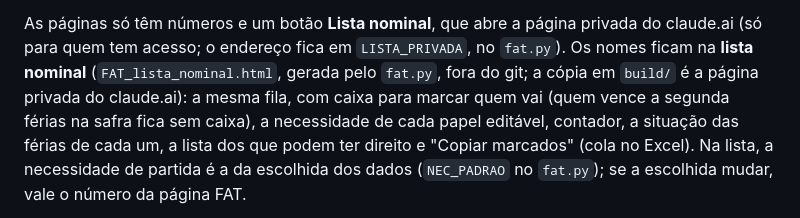
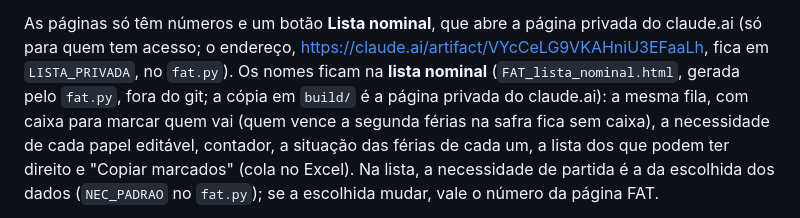
Before and after one commit to tkaique9/operacoes_agricolas, a Markdown page: escalas_out2026/README.md, the part around the change. Drawn GitHub-style.

Commit message:
Escalas: endereço da lista nominal privada no README
Co-Authored-By: Claude Opus 5.5 <noreply@anthropic.com>

```diff
--- a/escalas_out2026/README.md
+++ b/escalas_out2026/README.md
@@ -92,7 +92,7 @@ limite até mar/27 (144) entra no FAT sem tirar as férias e o limite cai durant
 fica parado durante o FAT, senão as férias vencem em dobro. A página 9 (Férias e FAT) mostra isso por papel e mês a mês.
 
 As páginas só têm números e um botão **Lista nominal**, que abre a página privada do claude.ai (só para quem tem acesso;
-o endereço fica em `LISTA_PRIVADA`, no `fat.py`). Os nomes ficam na **lista nominal** (`FAT_lista_nominal.html`, gerada pelo `fat.py`, fora do
+o endereço, https://claude.ai/artifact/VYcCeLG9VKAHniU3EFaaLh, fica em `LISTA_PRIVADA`, no `fat.py`). Os nomes ficam na **lista nominal** (`FAT_lista_nominal.html`, gerada pelo `fat.py`, fora do
 git; a cópia em `build/` é a página privada do claude.ai): a mesma fila, com caixa para marcar quem vai (quem vence a segunda férias na safra fica sem caixa), a
 necessidade de cada papel editável, contador, a situação das férias de cada um, a lista dos que podem ter direito e "Copiar
 marcados" (cola no Excel). Na lista, a necessidade de partida é a da escolhida dos dados (`NEC_PADRAO` no `fat.py`); se a
```
